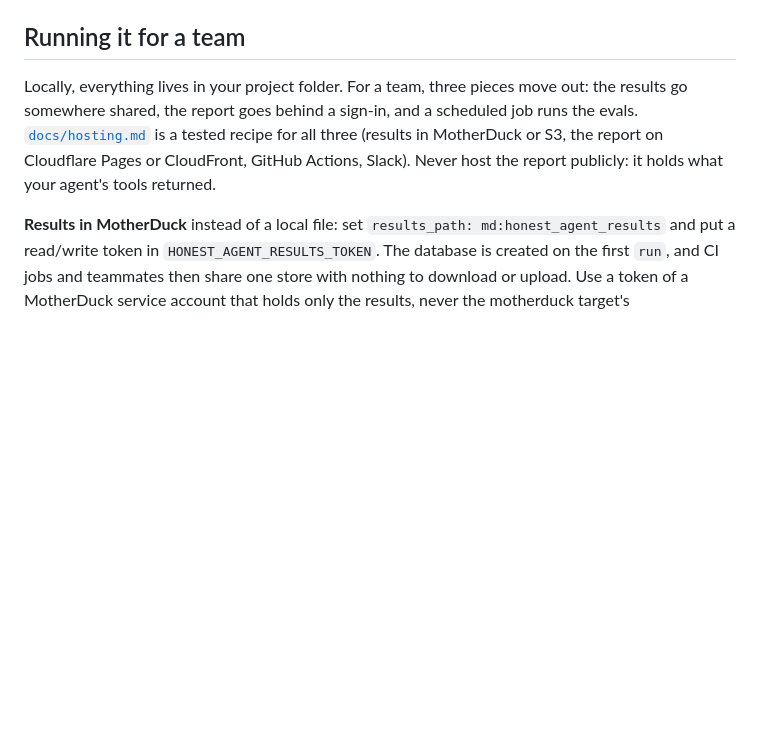
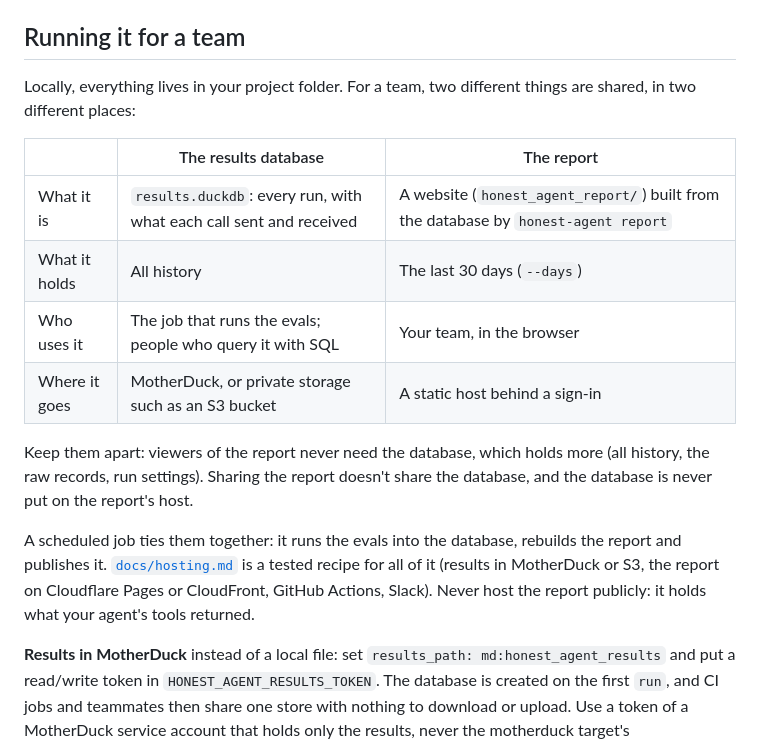
Before and after one commit to jlcoto/the_honest_agent, a Markdown page: README.md, the part around the change. Drawn GitHub-style; blank space fills up the shorter version.

Commit message:
Explain in the README that the results database and the report are shared separately
They're easy to conflate: the report is built from the database, but holds
less (30 days), is for a different audience, and goes somewhere else.

Co-Authored-By: Claude Opus 5.5 <noreply@anthropic.com>

```diff
--- a/README.md
+++ b/README.md
@@ -212,10 +212,23 @@ declares its own accuracy/provenance thresholds (`grading.min_score` /
 
 ## Running it for a team
 
-Locally, everything lives in your project folder. For a team, three pieces
-move out: the results go somewhere shared, the report goes behind a sign-in,
-and a scheduled job runs the evals. [`docs/hosting.md`](docs/hosting.md) is
-a tested recipe for all three (results in MotherDuck or S3, the report on
+Locally, everything lives in your project folder. For a team, two different
+things are shared, in two different places:
+
+| | The results database | The report |
+|---|---|---|
+| What it is | `results.duckdb`: every run, with what each call sent and received | A website (`honest_agent_report/`) built from the database by `honest-agent report` |
+| What it holds | All history | The last 30 days (`--days`) |
+| Who uses it | The job that runs the evals; people who query it with SQL | Your team, in the browser |
+| Where it goes | MotherDuck, or private storage such as an S3 bucket | A static host behind a sign-in |
+
+Keep them apart: viewers of the report never need the database, which holds
+more (all history, the raw records, run settings). Sharing the report doesn't
+share the database, and the database is never put on the report's host.
+
+A scheduled job ties them together: it runs the evals into the database,
+rebuilds the report and publishes it. [`docs/hosting.md`](docs/hosting.md) is
+a tested recipe for all of it (results in MotherDuck or S3, the report on
 Cloudflare Pages or CloudFront, GitHub Actions, Slack). Never host the report
 publicly: it holds what your agent's tools returned.
 
```
